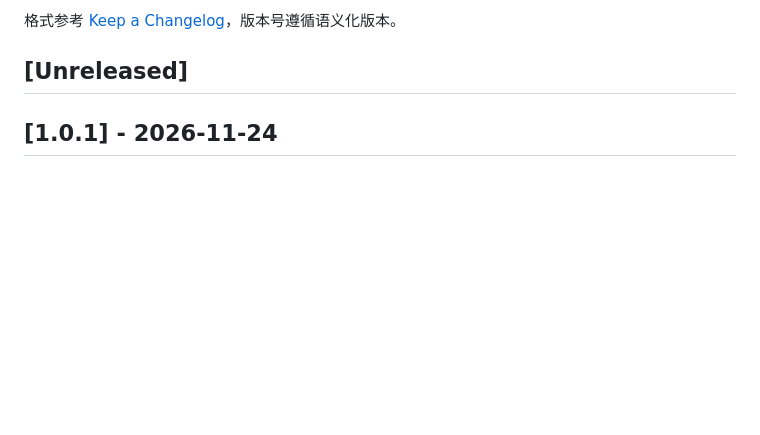
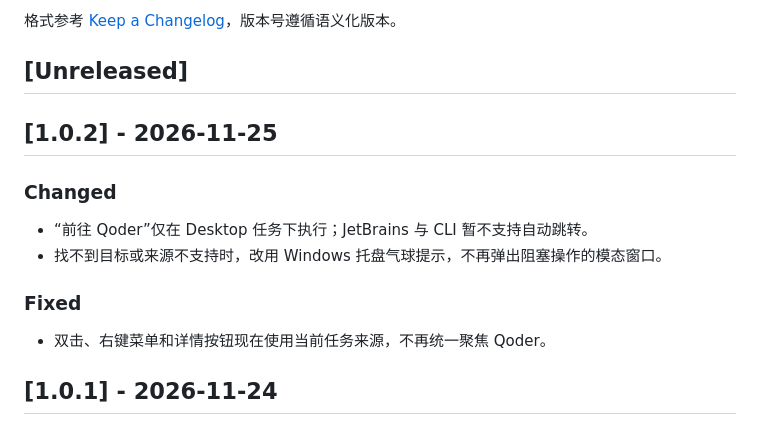
Before and after one commit to 1045290202/qoder-hud, a Markdown page: CHANGELOG.md, the part around the change. Rendered like a GitHub page; blank space fills up the shorter version.

```diff
--- a/CHANGELOG.md
+++ b/CHANGELOG.md
@@ -5,6 +5,17 @@
 格式参考 [Keep a Changelog](https://keepachangelog.com/zh-CN/1.1.0/)，版本号遵循语义化版本。
 
 ## [Unreleased]
+
+## [1.0.2] - 2026-11-25
+
+### Changed
+
+- “前往 Qoder”仅在 Desktop 任务下执行；JetBrains 与 CLI 暂不支持自动跳转。
+- 找不到目标或来源不支持时，改用 Windows 托盘气球提示，不再弹出阻塞操作的模态窗口。
+
+### Fixed
+
+- 双击、右键菜单和详情按钮现在使用当前任务来源，不再统一聚焦 Qoder。
 
 ## [1.0.1] - 2026-11-24
 
```
Also changed, not shown: README.md (+5 -5 lines), docs/development.md (+2 -2 lines), docs/images/hud.png, 3 other files.
